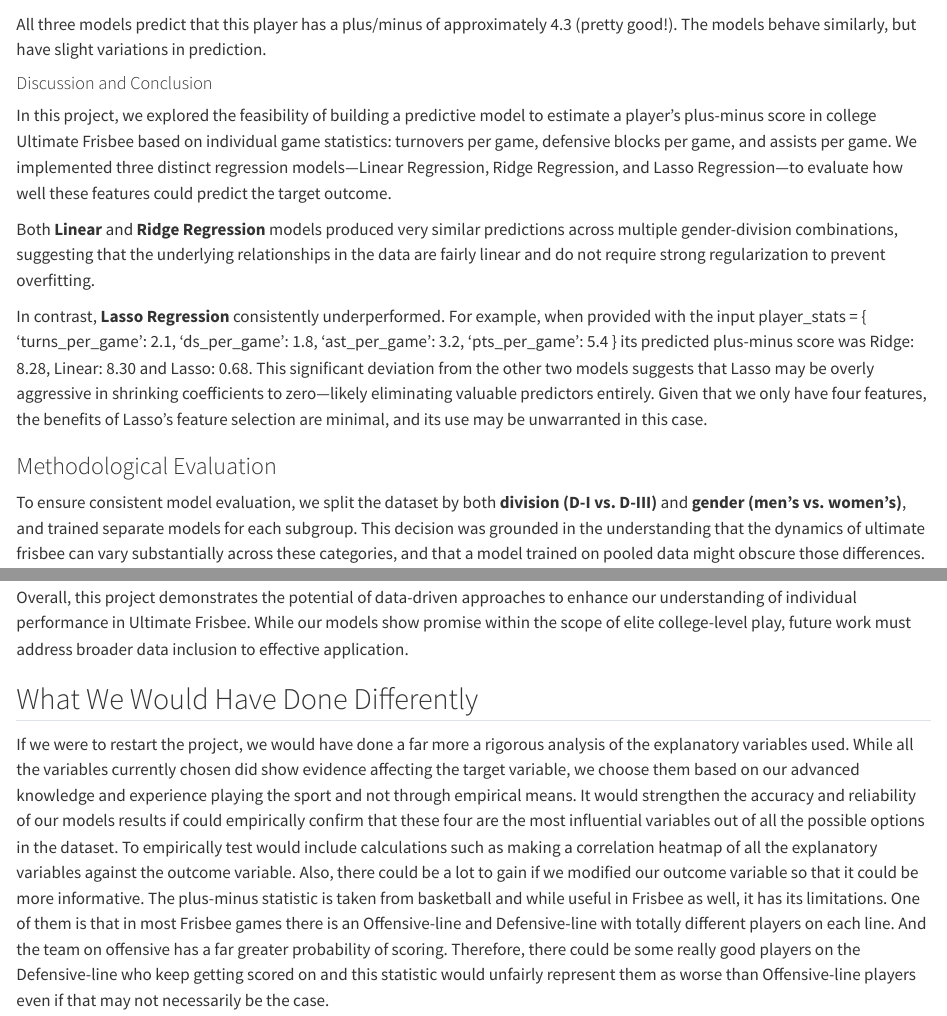
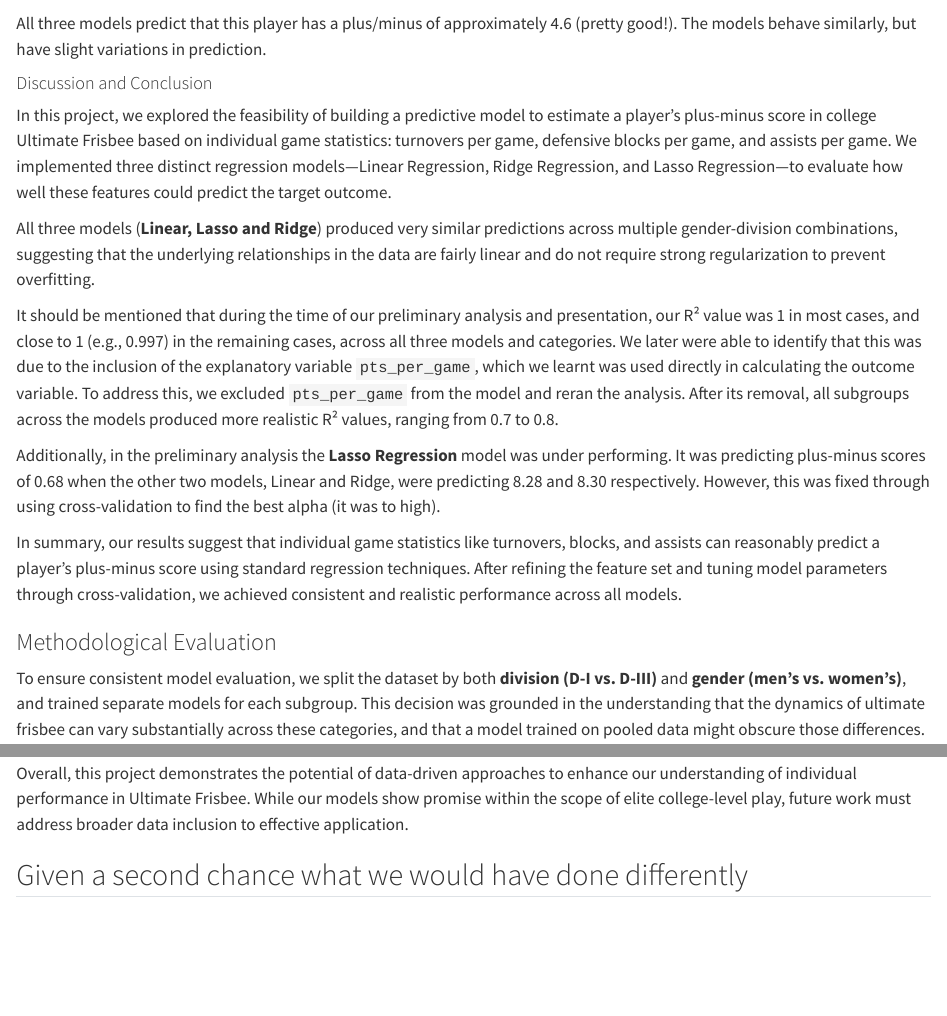
Before and after one commit to jvitale88/M244-Final-JVM, a Quarto document (report/Final_report.qmd): the page in a window 1100 px wide, from 2230 px down before the commit and from 2200 px down after it, so that both start at the same text, and a second part further down, joined at a grey line. Rendered offline with R 4.5, knitr and Pandoc in place of Quarto, with nearby package versions; some code elsewhere in the file could not run offline.

Commit message:
discussion edits

````diff
--- a/report/Final_report.qmd
+++ b/report/Final_report.qmd
@@ -448,15 +448,19 @@ paste0("Lasso Prediction: ", round(predictions$lasso_prediction, 3), "0")
 
 ```
 
-All three models predict that this player has a plus/minus of approximately 4.3 (pretty good!). The models behave similarly, but have slight variations in prediction.
+All three models predict that this player has a plus/minus of approximately 4.6 (pretty good!). The models behave similarly, but have slight variations in prediction.
 
 #### Discussion and Conclusion
 
 In this project, we explored the feasibility of building a predictive model to estimate a player's plus-minus score in college Ultimate Frisbee based on individual game statistics: turnovers per game, defensive blocks per game, and assists per game. We implemented three distinct regression models—Linear Regression, Ridge Regression, and Lasso Regression—to evaluate how well these features could predict the target outcome.
 
-Both **Linear** and **Ridge Regression** models produced very similar predictions across multiple gender-division combinations, suggesting that the underlying relationships in the data are fairly linear and do not require strong regularization to prevent overfitting.
+All three models (**Linear, Lasso and Ridge**) produced very similar predictions across multiple gender-division combinations, suggesting that the underlying relationships in the data are fairly linear and do not require strong regularization to prevent overfitting.
 
-In contrast, **Lasso Regression** consistently underperformed. For example, when provided with the input player_stats = { 'turns_per_game': 2.1, 'ds_per_game': 1.8, 'ast_per_game': 3.2, 'pts_per_game': 5.4 } its predicted plus-minus score was Ridge: 8.28, Linear: 8.30 and Lasso: 0.68. This significant deviation from the other two models suggests that Lasso may be overly aggressive in shrinking coefficients to zero—likely eliminating valuable predictors entirely. Given that we only have four features, the benefits of Lasso's feature selection are minimal, and its use may be unwarranted in this case.
+It should be mentioned that during the time of our preliminary analysis and presentation, our R² value was 1 in most cases, and close to 1 (e.g., 0.997) in the remaining cases, across all three models and categories. We later were able to identify that this was due to the inclusion of the explanatory variable `pts_per_game`, which we learnt was used directly in calculating the outcome variable. To address this, we excluded `pts_per_game` from the model and reran the analysis. After its removal, all subgroups across the models produced more realistic R² values, ranging from 0.7 to 0.8.
+
+Additionally, in the preliminary analysis the **Lasso Regression** model was under performing. It was predicting plus-minus scores of 0.68 when the other two models, Linear and Ridge, were predicting 8.28 and 8.30 respectively. However, this was fixed through using cross-validation to find the best alpha (it was to high).
+
+In summary, our results suggest that individual game statistics like turnovers, blocks, and assists can reasonably predict a player's plus-minus score using standard regression techniques. After refining the feature set and tuning model parameters through cross-validation, we achieved consistent and realistic performance across all models.
 
 ### Methodological Evaluation
 
@@ -500,6 +504,6 @@ Risks:
 
 Overall, this project demonstrates the potential of data-driven approaches to enhance our understanding of individual performance in Ultimate Frisbee. While our models show promise within the scope of elite college-level play, future work must address broader data inclusion to effective application.
 
-## What We Would Have Done Differently
+## Given a second chance what we would have done differently
 
 If we were to restart the project, we would have done a far more a rigorous analysis of the explanatory variables used. While all the variables currently chosen did show evidence affecting the target variable, we choose them based on our advanced knowledge and experience playing the sport and not through empirical means. It would strengthen the accuracy and reliability of our models results if could empirically confirm that these four are the most influential variables out of all the possible options in the dataset. To empirically test would include calculations such as making a correlation heatmap of all the explanatory variables against the outcome variable. Also, there could be a lot to gain if we modified our outcome variable so that it could be more informative. The plus-minus statistic is taken from basketball and while useful in Frisbee as well, it has its limitations. One of them is that in most Frisbee games there is an Offensive-line and Defensive-line with totally different players on each line. And the team on offensive has a far greater probability of scoring. Therefore, there could be some really good players on the Defensive-line who keep getting scored on and this statistic would unfairly represent them as worse than Offensive-line players even if that may not necessarily be the case.
````
Also changed, not shown: report/Final_report.qmd (2 more changed lines).
